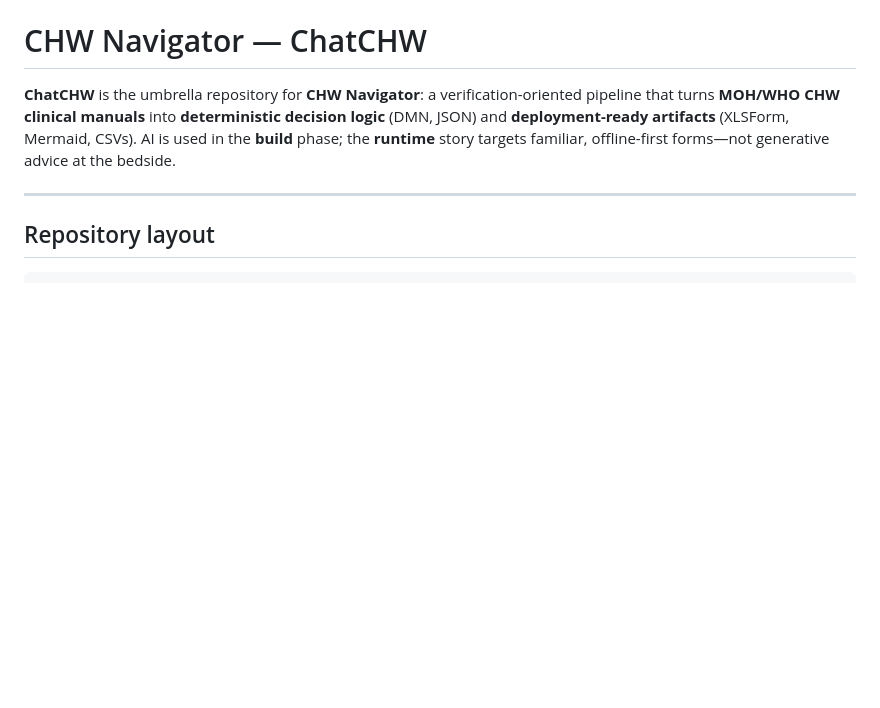
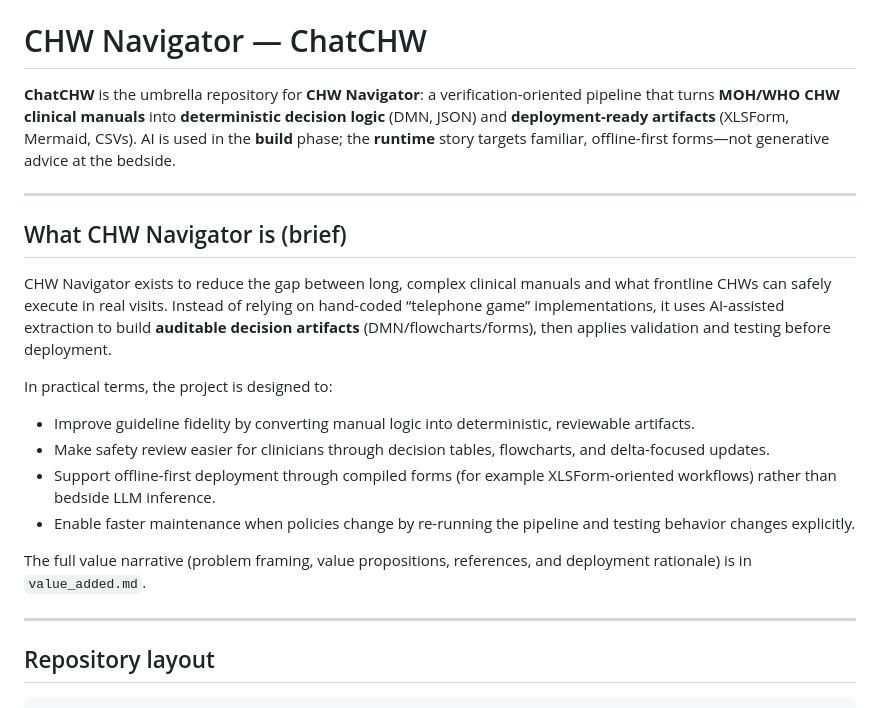
Before and after one commit to mabhi02/ChatCHW, a Markdown page: README.md, the part around the change. Drawn GitHub-style; blank space fills up the shorter version.

```diff
--- a/README.md
+++ b/README.md
@@ -1,6 +1,21 @@
 # CHW Navigator — ChatCHW
 
 **ChatCHW** is the umbrella repository for **CHW Navigator**: a verification-oriented pipeline that turns **MOH/WHO CHW clinical manuals** into **deterministic decision logic** (DMN, JSON) and **deployment-ready artifacts** (XLSForm, Mermaid, CSVs). AI is used in the **build** phase; the **runtime** story targets familiar, offline-first forms—not generative advice at the bedside.
+
+---
+
+## What CHW Navigator is (brief)
+
+CHW Navigator exists to reduce the gap between long, complex clinical manuals and what frontline CHWs can safely execute in real visits. Instead of relying on hand-coded “telephone game” implementations, it uses AI-assisted extraction to build **auditable decision artifacts** (DMN/flowcharts/forms), then applies validation and testing before deployment.
+
+In practical terms, the project is designed to:
+
+- Improve guideline fidelity by converting manual logic into deterministic, reviewable artifacts.
+- Make safety review easier for clinicians through decision tables, flowcharts, and delta-focused updates.
+- Support offline-first deployment through compiled forms (for example XLSForm-oriented workflows) rather than bedside LLM inference.
+- Enable faster maintenance when policies change by re-running the pipeline and testing behavior changes explicitly.
+
+The full value narrative (problem framing, value propositions, references, and deployment rationale) is in `value_added.md`.
 
 ---
 
```
